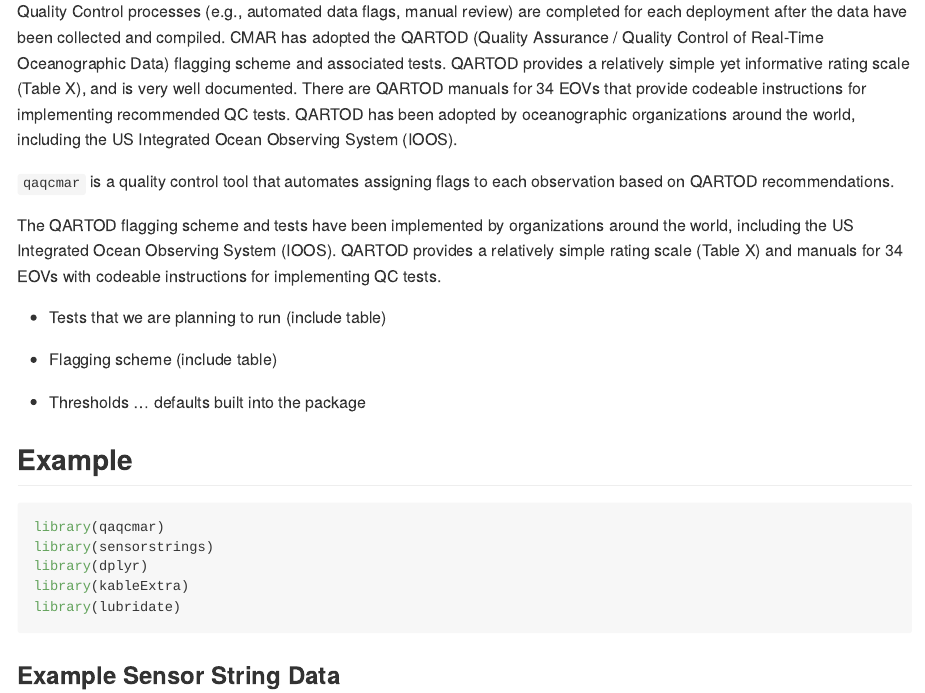
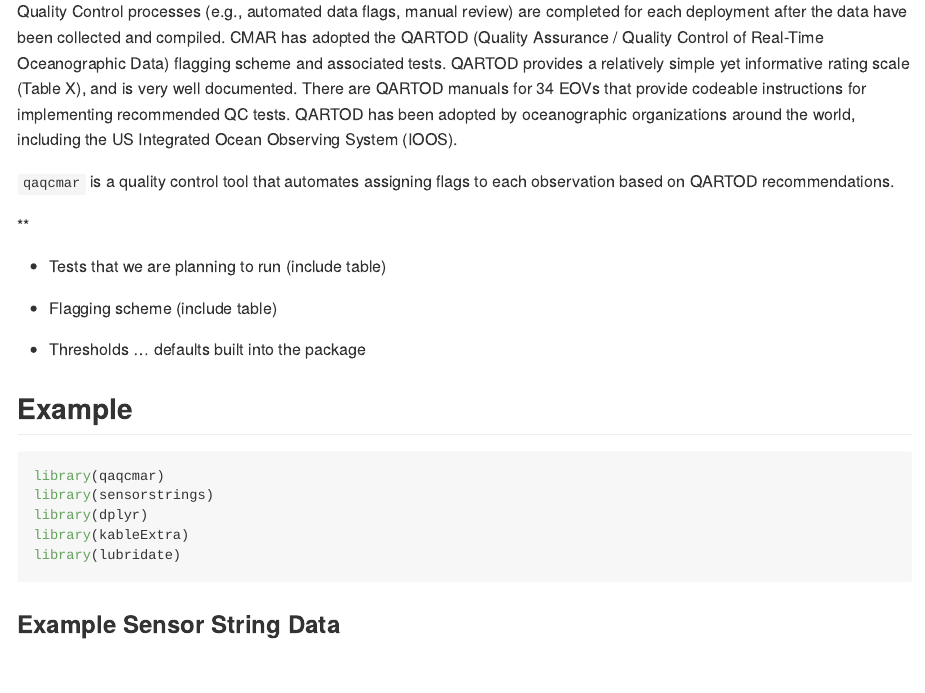
Before and after one commit to dempsey-CMAR/qaqcmar, an R Markdown document (README.Rmd): the page in a window 1100 px wide, from 810 px down. The pictures show the output file README.md that the author committed with the source, drawn offline in the style of GitHub; badge pictures from the web are left out.

Commit message:
fix documentation mismatch

```diff
--- a/README.Rmd
+++ b/README.Rmd
@@ -61,12 +61,7 @@ Quality Control processes (e.g., automated data flags, manual review) are comple
 
 
 
-
-The QARTOD flagging scheme and tests have been implemented by organizations around the world, including the US Integrated Ocean Observing System (IOOS). QARTOD provides a relatively simple rating scale (Table X) and manuals for 34 EOVs with codeable instructions for implementing QC tests.
-
-
-
-
+**
 
 - Tests that we are planning to run (include table)
 
```
Also changed, not shown: README.md, 2 other files.
